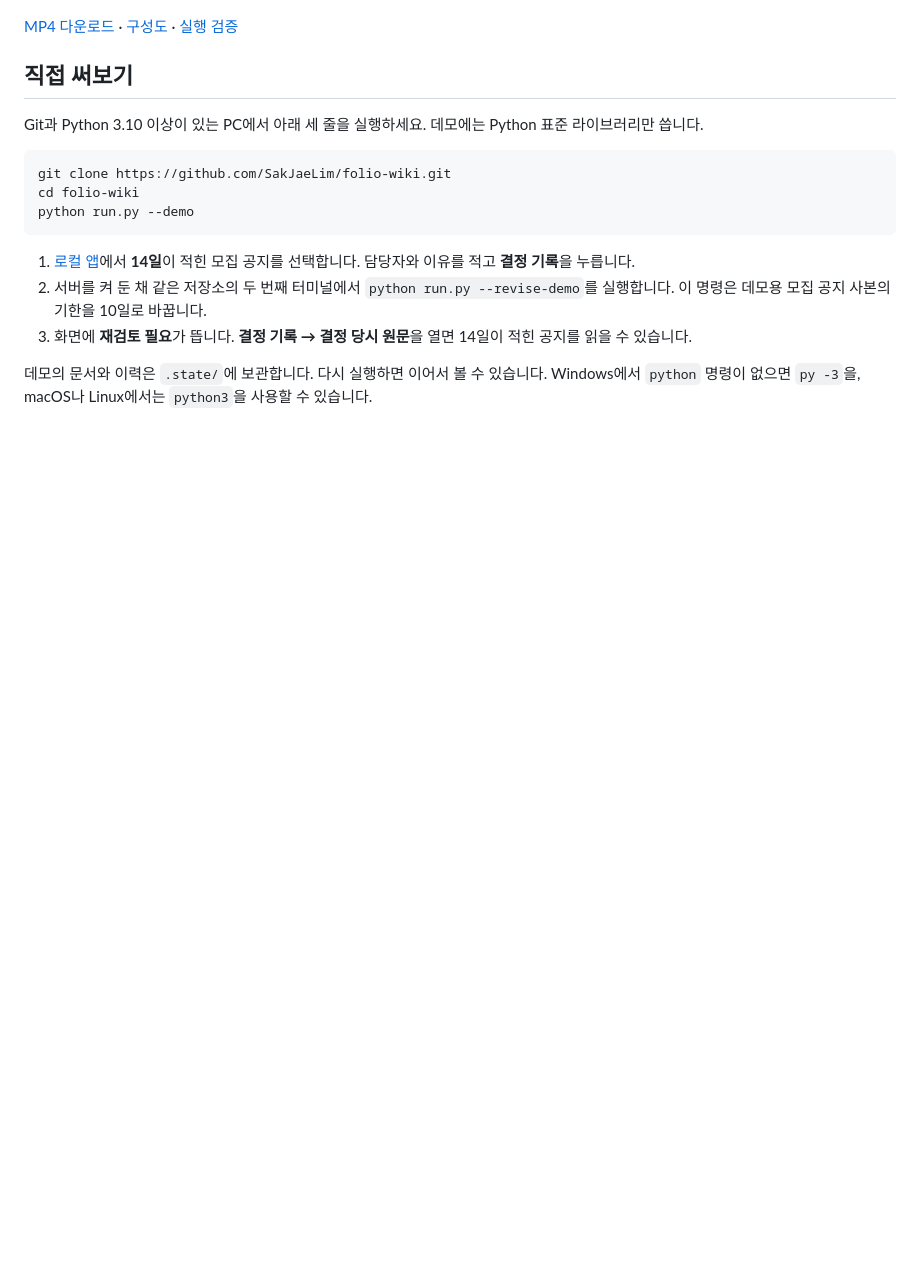
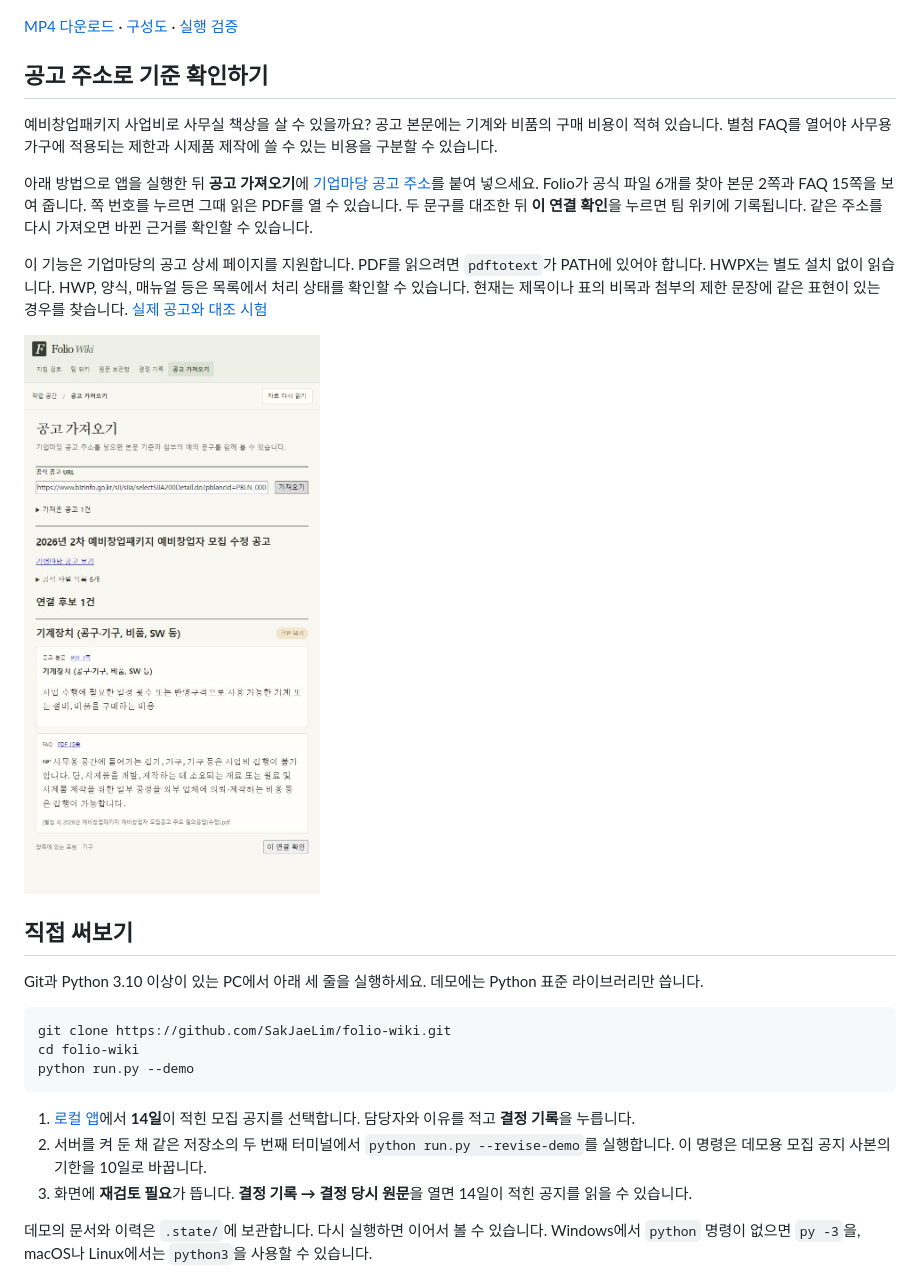
Before and after one commit to SakJaeLim/folio-wiki, a Markdown page: README.md, the part around the change. Rendered like a GitHub page; pictures changed too: docs/media/notice-url-review.png (added); blank space fills up the shorter version.

Commit message:
Discover and review official notice evidence from a Bizinfo URL

```diff
--- a/README.md
+++ b/README.md
@@ -13,6 +13,16 @@
 [![14일 기준을 채택한 뒤 공지가 10일로 바뀌어 재검토되는 실제 앱 화면](docs/media/deadline-review.gif)](docs/media/deadline-review.mp4)
 
 [MP4 다운로드](https://github.com/SakJaeLim/folio-wiki/raw/refs/heads/main/docs/media/deadline-review.mp4) · [구성도](docs/ARCHITECTURE.md) · [실행 검증](docs/VALIDATION.md)
+
+## 공고 주소로 기준 확인하기
+
+예비창업패키지 사업비로 사무실 책상을 살 수 있을까요? 공고 본문에는 기계와 비품의 구매 비용이 적혀 있습니다. 별첨 FAQ를 열어야 사무용 가구에 적용되는 제한과 시제품 제작에 쓸 수 있는 비용을 구분할 수 있습니다.
+
+아래 방법으로 앱을 실행한 뒤 **공고 가져오기**에 [기업마당 공고 주소](https://www.bizinfo.go.kr/sii/siia/selectSIIA200Detail.do?pblancId=PBLN_000000000119859)를 붙여 넣으세요. Folio가 공식 파일 6개를 찾아 본문 2쪽과 FAQ 15쪽을 보여 줍니다. 쪽 번호를 누르면 그때 읽은 PDF를 열 수 있습니다. 두 문구를 대조한 뒤 **이 연결 확인**을 누르면 팀 위키에 기록됩니다. 같은 주소를 다시 가져오면 바뀐 근거를 확인할 수 있습니다.
+
+이 기능은 기업마당의 공고 상세 페이지를 지원합니다. PDF를 읽으려면 `pdftotext`가 PATH에 있어야 합니다. HWPX는 별도 설치 없이 읽습니다. HWP, 양식, 매뉴얼 등은 목록에서 처리 상태를 확인할 수 있습니다. 현재는 제목이나 표의 비목과 첨부의 제한 문장에 같은 표현이 있는 경우를 찾습니다. [실제 공고와 대조 시험](docs/research/notice-url.md)
+
+[![공고 본문과 FAQ에서 기계장치 구매 기준을 확인하는 화면](docs/media/notice-url-review.png)](docs/media/notice-url-review.png)
 
 ## 직접 써보기
 
```
Also changed, not shown: README.en.md (+8 -0 lines), docs/research/notice-url.md (added, +35 -0 lines), 14 other files.
